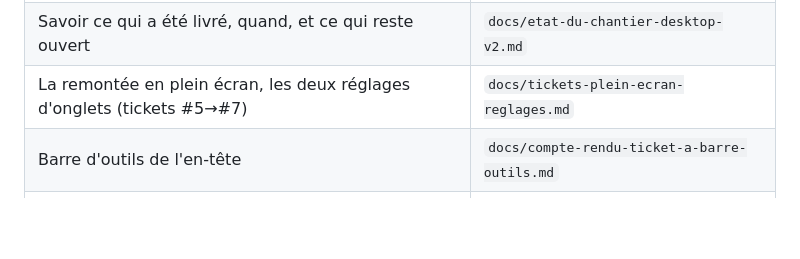
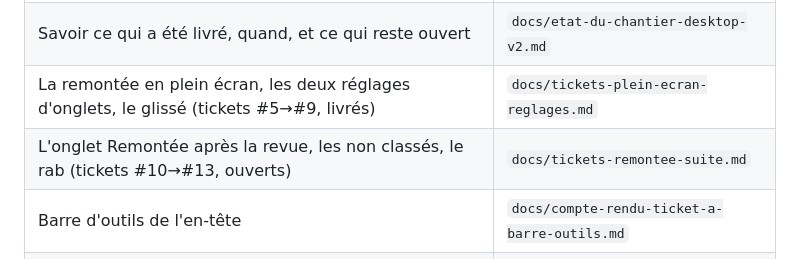
Before and after one commit to dartois-studio/Sable, a Markdown page: CLAUDE.md, the part around the change. Drawn GitHub-style; blank space fills up the shorter version.

```diff
--- a/CLAUDE.md
+++ b/CLAUDE.md
@@ -175,7 +175,8 @@ Ne pas charger tout `docs/` d'un coup. N'ouvrir que ce qui concerne la tâche :
 |---|---|
 | Reprendre le desktop — **l'entrée**, autonome | `docs/roadmap-desktop-v2-suite.md` |
 | Savoir ce qui a été livré, quand, et ce qui reste ouvert | `docs/etat-du-chantier-desktop-v2.md` |
-| La remontée en plein écran, les deux réglages d'onglets (tickets #5→#7) | `docs/tickets-plein-ecran-reglages.md` |
+| La remontée en plein écran, les deux réglages d'onglets, le glissé (tickets #5→#9, livrés) | `docs/tickets-plein-ecran-reglages.md` |
+| L'onglet Remontée après la revue, les non classés, le rab (tickets #10→#13, ouverts) | `docs/tickets-remontee-suite.md` |
 | Barre d'outils de l'en-tête | `docs/compte-rendu-ticket-a-barre-outils.md` |
 | Bandeau de filtres de Ma pile | `docs/compte-rendu-ticket-b-bandeau-filtres.md` |
 | Paliers de date | `docs/compte-rendu-ticket-c-paliers-date.md` |
```
Also changed, not shown: docs/suivi-mobile.md (+41 -0 lines), docs/tickets-remontee-suite.md (added, +143 -0 lines).
